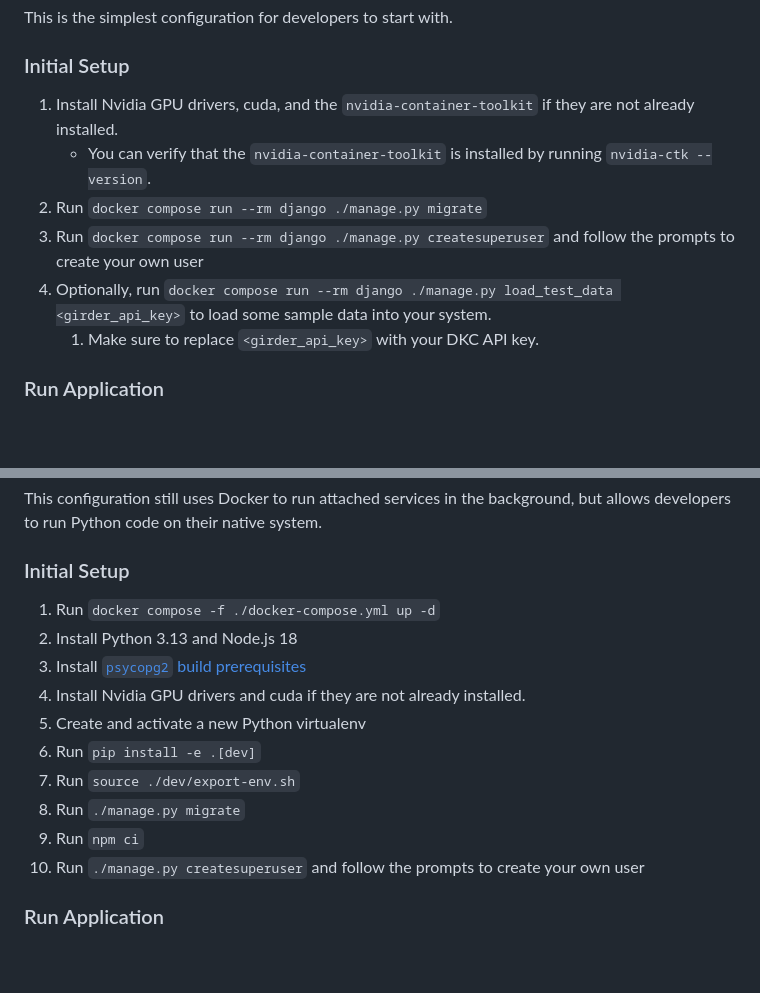
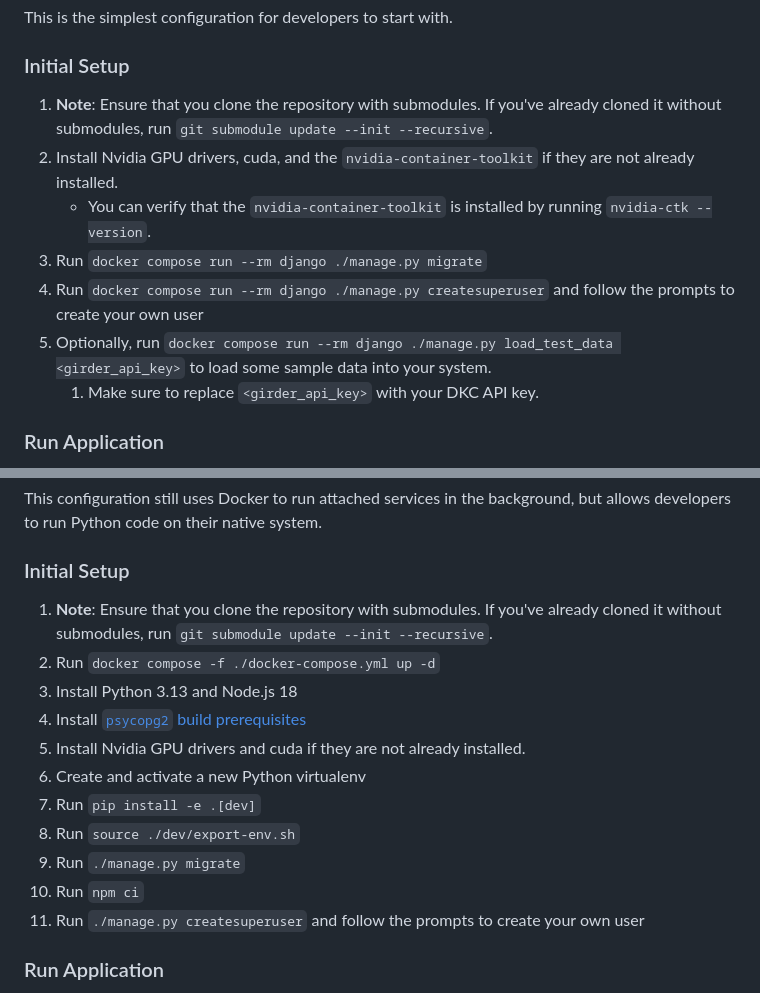
Before and after one commit to KitwareMedical/x-ray-genius, a Markdown page: README.md, 2 parts joined by grey strips. GitHub-like rendering; blank space fills up the shorter version.

Commit message:
Add note about git submodule to readme

```diff
--- a/README.md
+++ b/README.md
@@ -7,12 +7,13 @@ fail if any batch simulations are kicked off.**
 This is the simplest configuration for developers to start with.
 
 ### Initial Setup
-1. Install Nvidia GPU drivers, cuda, and the `nvidia-container-toolkit` if they are not already installed.
+1. **Note**: Ensure that you clone the repository with submodules. If you've already cloned it without submodules, run `git submodule update --init --recursive`.
+2. Install Nvidia GPU drivers, cuda, and the `nvidia-container-toolkit` if they are not already installed.
    - You can verify that the `nvidia-container-toolkit` is installed by running `nvidia-ctk --version`.
-2. Run `docker compose run --rm django ./manage.py migrate`
-3. Run `docker compose run --rm django ./manage.py createsuperuser`
+3. Run `docker compose run --rm django ./manage.py migrate`
+4. Run `docker compose run --rm django ./manage.py createsuperuser`
    and follow the prompts to create your own user
-4. Optionally, run `docker compose run --rm django ./manage.py load_test_data <girder_api_key>`
+5. Optionally, run `docker compose run --rm django ./manage.py load_test_data <girder_api_key>`
    to load some sample data into your system.
    1. Make sure to replace `<girder_api_key>` with your DKC API key.
 
@@ -33,17 +34,18 @@ This configuration still uses Docker to run attached services in the background,
 but allows developers to run Python code on their native system.
 
 ### Initial Setup
-1. Run `docker compose -f ./docker-compose.yml up -d`
-2. Install Python 3.13 and Node.js 18
-3. Install
+1. **Note**: Ensure that you clone the repository with submodules. If you've already cloned it without submodules, run `git submodule update --init --recursive`.
+2. Run `docker compose -f ./docker-compose.yml up -d`
+3. Install Python 3.13 and Node.js 18
+4. Install
    [`psycopg2` build prerequisites](https://www.psycopg.org/docs/install.html#build-prerequisites)
-4. Install Nvidia GPU drivers and cuda if they are not already installed.
-5. Create and activate a new Python virtualenv
-6. Run `pip install -e .[dev]`
-7. Run `source ./dev/export-env.sh`
-8. Run `./manage.py migrate`
-9. Run `npm ci`
-10. Run `./manage.py createsuperuser` and follow the prompts to create your own user
+5. Install Nvidia GPU drivers and cuda if they are not already installed.
+6. Create and activate a new Python virtualenv
+7. Run `pip install -e .[dev]`
+8. Run `source ./dev/export-env.sh`
+9. Run `./manage.py migrate`
+10. Run `npm ci`
+11. Run `./manage.py createsuperuser` and follow the prompts to create your own user
 
 ### Run Application
 1.  Ensure `docker compose -f ./docker-compose.yml up -d` is still active
```
